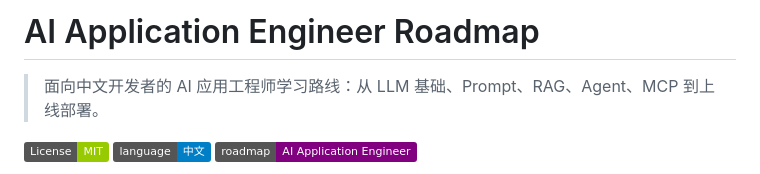
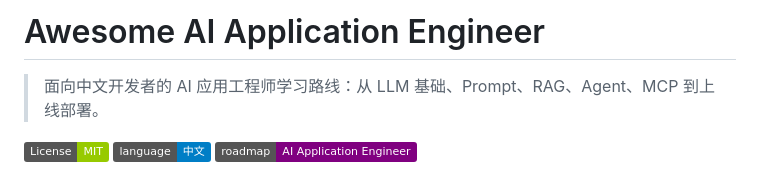
Before and after one commit to YanpengQi7/awesome-ai-application-engineer, a Markdown page: README.md, the part around the change. GitHub-like rendering; badges without logos.

Commit message:
Rename project title

```diff
--- a/README.md
+++ b/README.md
@@ -1,4 +1,4 @@
-# AI Application Engineer Roadmap
+# Awesome AI Application Engineer
 
 > 面向中文开发者的 AI 应用工程师学习路线：从 LLM 基础、Prompt、RAG、Agent、MCP 到上线部署。
 
```
